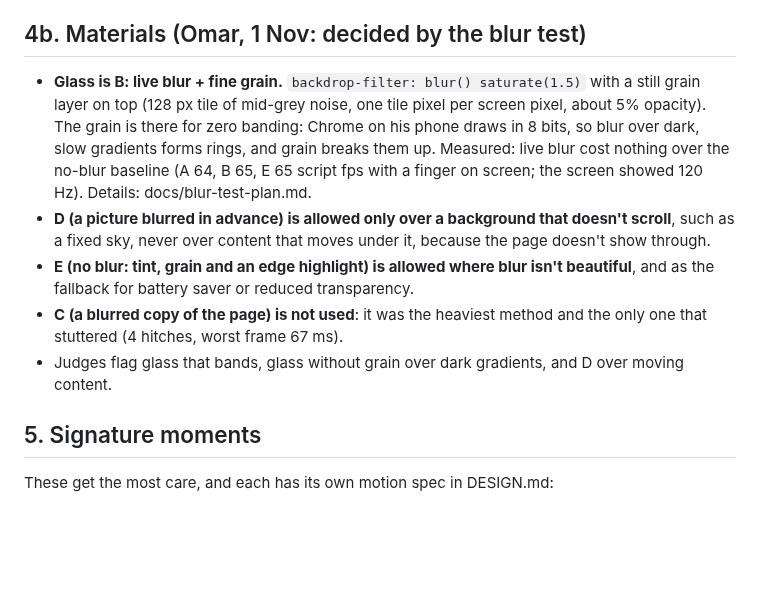
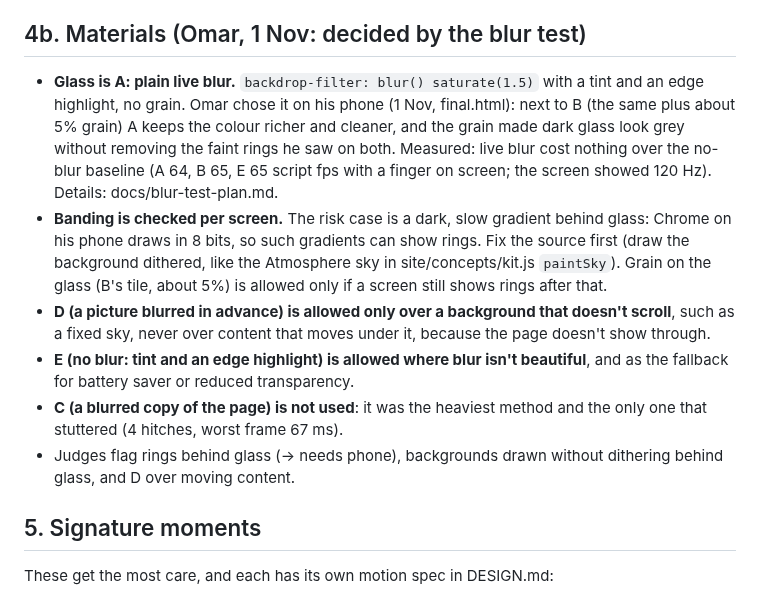
Before and after one commit to omaralawi1000-netizen/Overall-fitness-, a Markdown page: docs/TASTE.md, the part around the change. Drawn GitHub-style; blank space fills up the shorter version.

```diff
--- a/docs/TASTE.md
+++ b/docs/TASTE.md
@@ -34,11 +34,12 @@ Omar judges everything on his phone. Anything only the phone can show (blur, ban
 - Browser-driven motion (Omar, 1 Nov): everything that moves on its own runs in the browser's compositor, through CSS transitions, the Web Animations API (springs sampled into keyframes or `linear()`), or Motion's hardware-accelerated springs, so it reaches 120 Hz. Never a script loop that sets a style every frame (`requestAnimationFrame`) for anything that moves: on his phone, Chrome runs those at about 60 fps (LESSONS 6). The only exception is direct tracking: while a finger drags something, it follows the finger, and the moment the finger lets go, a browser-driven spring takes over with the finger's speed. An interrupted animation hands its current position and speed to the next one.
 
 ## 4b. Materials (Omar, 1 Nov: decided by the blur test)
-- **Glass is B: live blur + fine grain.** `backdrop-filter: blur() saturate(1.5)` with a still grain layer on top (128 px tile of mid-grey noise, one tile pixel per screen pixel, about 5% opacity). The grain is there for zero banding: Chrome on his phone draws in 8 bits, so blur over dark, slow gradients forms rings, and grain breaks them up. Measured: live blur cost nothing over the no-blur baseline (A 64, B 65, E 65 script fps with a finger on screen; the screen showed 120 Hz). Details: docs/blur-test-plan.md.
+- **Glass is A: plain live blur.** `backdrop-filter: blur() saturate(1.5)` with a tint and an edge highlight, no grain. Omar chose it on his phone (1 Nov, final.html): next to B (the same plus about 5% grain) A keeps the colour richer and cleaner, and the grain made dark glass look grey without removing the faint rings he saw on both. Measured: live blur cost nothing over the no-blur baseline (A 64, B 65, E 65 script fps with a finger on screen; the screen showed 120 Hz). Details: docs/blur-test-plan.md.
+- **Banding is checked per screen.** The risk case is a dark, slow gradient behind glass: Chrome on his phone draws in 8 bits, so such gradients can show rings. Fix the source first (draw the background dithered, like the Atmosphere sky in site/concepts/kit.js `paintSky`). Grain on the glass (B's tile, about 5%) is allowed only if a screen still shows rings after that.
 - **D (a picture blurred in advance) is allowed only over a background that doesn't scroll**, such as a fixed sky, never over content that moves under it, because the page doesn't show through.
-- **E (no blur: tint, grain and an edge highlight) is allowed where blur isn't beautiful**, and as the fallback for battery saver or reduced transparency.
+- **E (no blur: tint and an edge highlight) is allowed where blur isn't beautiful**, and as the fallback for battery saver or reduced transparency.
 - **C (a blurred copy of the page) is not used**: it was the heaviest method and the only one that stuttered (4 hitches, worst frame 67 ms).
-- Judges flag glass that bands, glass without grain over dark gradients, and D over moving content.
+- Judges flag rings behind glass (→ needs phone), backgrounds drawn without dithering behind glass, and D over moving content.
 
 ## 5. Signature moments
 These get the most care, and each has its own motion spec in DESIGN.md:
```
Also changed, not shown: docs/blur-test-plan.md (+3 -2 lines).
